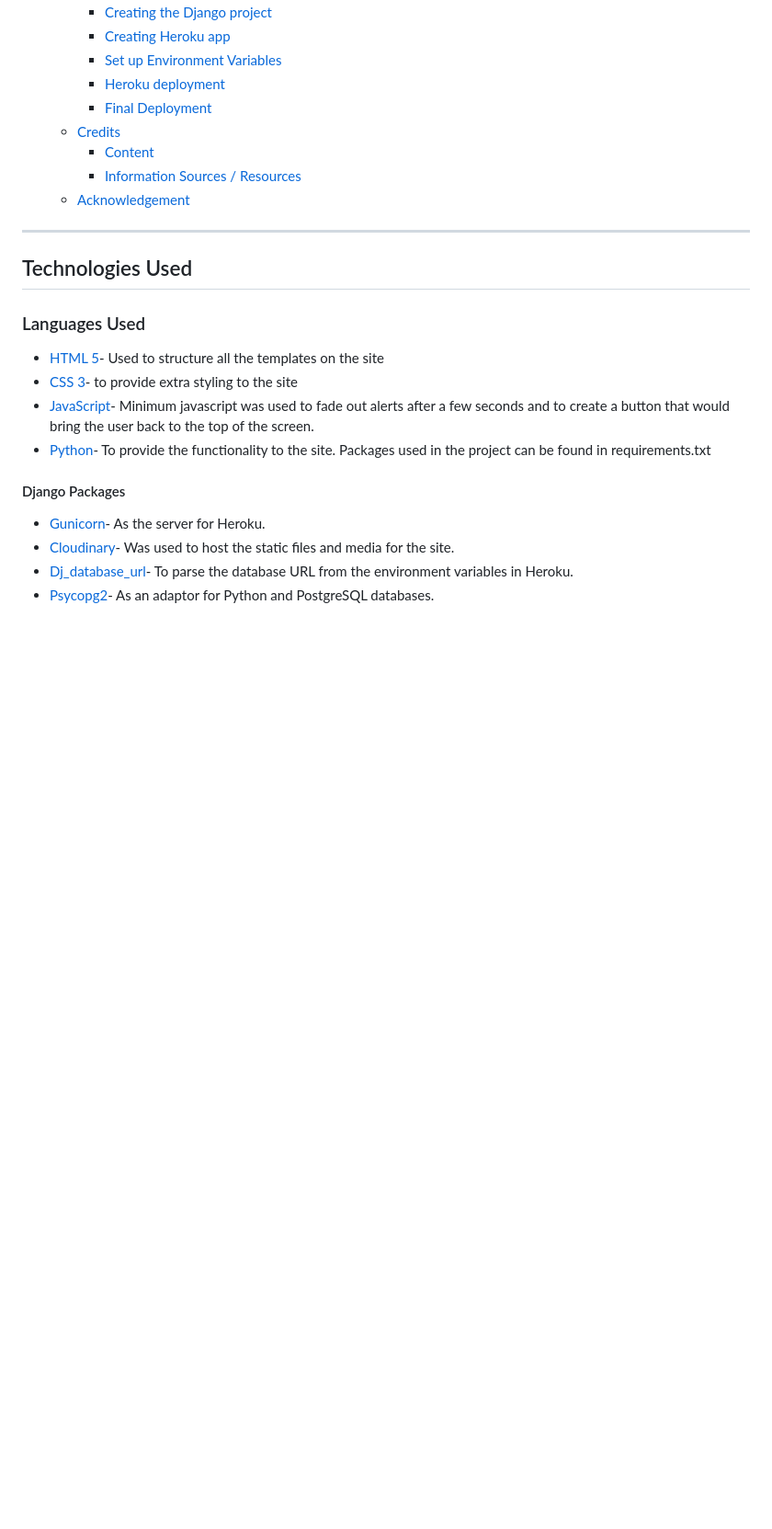
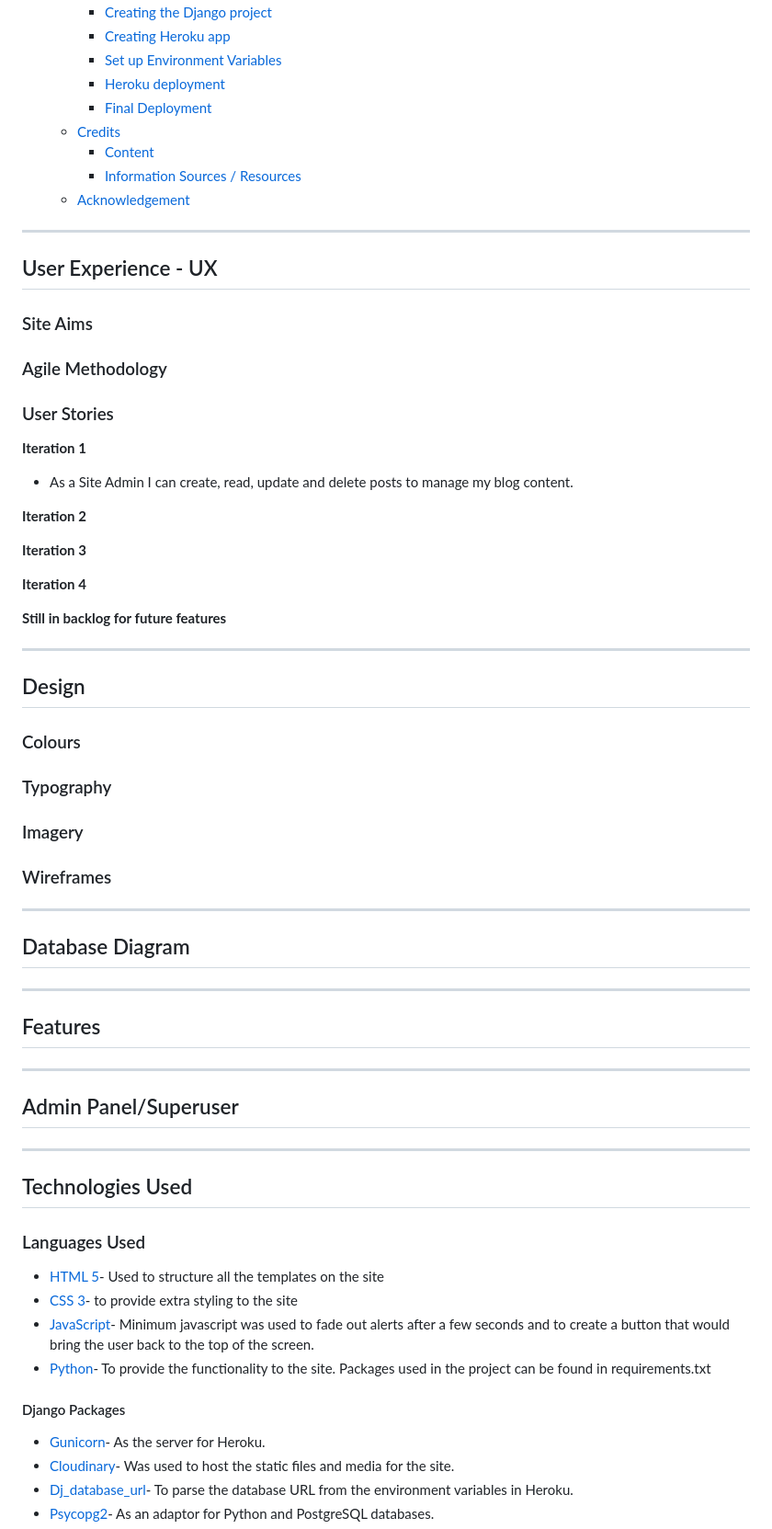
Before and after one commit to jyotiyadav2508/Blog_Website_PP4, a Markdown page: README.md, the part around one of its changes. Shown at 92% size. Drawn GitHub-style; blank space fills up the shorter version.

Commit message:
Add content in README file

```diff
--- a/README.md
+++ b/README.md
@@ -58,8 +58,63 @@ You can view the live site here -
   - [Acknowledgement](#acknowledgement)
 
 
+-----
+
+## User Experience - UX
+
+### Site Aims
+
+
+
+### Agile Methodology
+
+
+
+### User Stories
+
+**Iteration 1**
+* As a Site Admin I can create, read, update and delete posts to manage my blog content.
+
+**Iteration 2**
+
+**Iteration 3**
+
+**Iteration 4**
+
+
+**Still in backlog for future features**
 
 -----
+
+## Design
+
+### Colours
+
+### Typography
+
+
+### Imagery
+
+### Wireframes
+
+----
+
+## Database Diagram
+
+----
+
+
+## Features
+
+
+
+
+----
+
+## Admin Panel/Superuser
+
+----
+
 
 ## Technologies Used
 
```
Also changed, not shown: other parts of README.md (+13 -0 lines).
